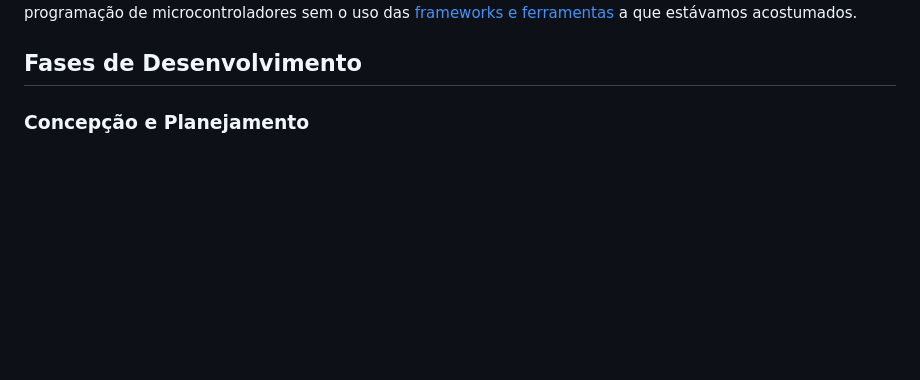
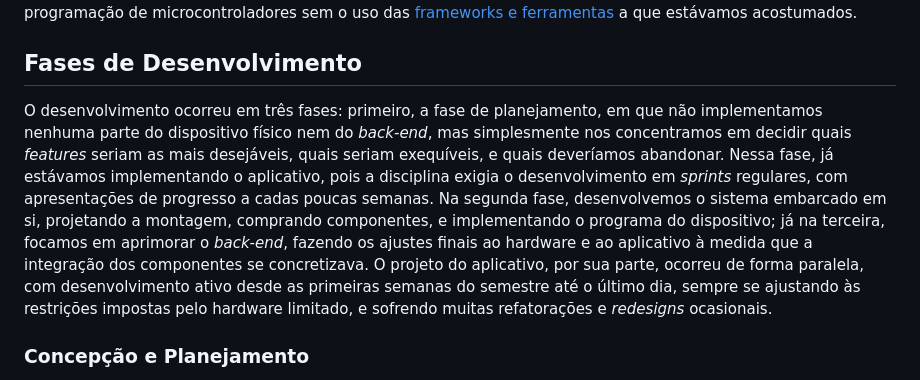
Before and after one commit to lucca-pellegrini/LockWise, a Markdown page: docs/História.md, the part around the change. Drawn GitHub-style; blank space fills up the shorter version.

Commit message:
docs(História): adiciona introdução às fases de desenvolvimento

```diff
--- a/docs/História.md
+++ b/docs/História.md
@@ -43,6 +43,21 @@ ferramentas](https://docs.platformio.org/en/latest/frameworks/arduino.html) a
 que estávamos acostumados.
 
 ## Fases de Desenvolvimento
+
+O desenvolvimento ocorreu em três fases: primeiro, a fase de planejamento, em
+que não implementamos nenhuma parte do dispositivo físico nem do *back-end*,
+mas simplesmente nos concentramos em decidir quais *features* seriam as mais
+desejáveis, quais seriam exequíveis, e quais deveríamos abandonar. Nessa fase,
+já estávamos implementando o aplicativo, pois a disciplina exigia o
+desenvolvimento em *sprints* regulares, com apresentações de progresso a cadas
+poucas semanas. Na segunda fase, desenvolvemos o sistema embarcado em si,
+projetando a montagem, comprando componentes, e implementando o programa do
+dispositivo; já na terceira, focamos em aprimorar o *back-end*, fazendo os
+ajustes finais ao hardware e ao aplicativo à medida que a integração dos
+componentes se concretizava. O projeto do aplicativo, por sua parte, ocorreu de
+forma paralela, com desenvolvimento ativo desde as primeiras semanas do
+semestre até o último dia, sempre se ajustando às restrições impostas pelo
+hardware limitado, e sofrendo muitas refatorações e *redesigns* ocasionais.
 
 ### Concepção e Planejamento
 
```
